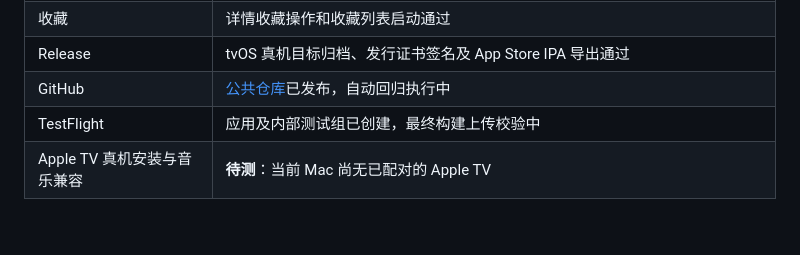
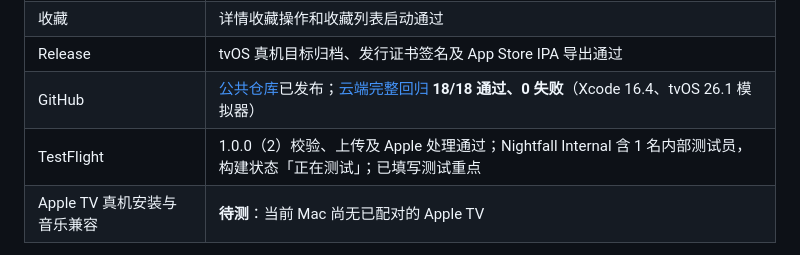
Before and after one commit to ZanwingMak/NightfallTV, a Markdown page: docs/回归测试.md, the part around the change. GitHub-like rendering; blank space fills up the shorter version.

```diff
--- a/docs/回归测试.md
+++ b/docs/回归测试.md
@@ -40,8 +40,8 @@
 | 设置 | 夜间页面与设置值可见；遥控器选择亮度 20% 通过 |
 | 收藏 | 详情收藏操作和收藏列表启动通过 |
 | Release | tvOS 真机目标归档、发行证书签名及 App Store IPA 导出通过 |
-| GitHub | [公共仓库](https://github.com/ZanwingMak/NightfallTV)已发布，自动回归执行中 |
-| TestFlight | 应用及内部测试组已创建，最终构建上传校验中 |
+| GitHub | [公共仓库](https://github.com/ZanwingMak/NightfallTV)已发布；[云端完整回归](https://github.com/ZanwingMak/NightfallTV/actions/runs/38166099652) **18/18 通过、0 失败**（Xcode 16.4、tvOS 26.1 模拟器） |
+| TestFlight | 1.0.0（2）校验、上传及 Apple 处理通过；Nightfall Internal 含 1 名内部测试员，构建状态「正在测试」；已填写测试重点 |
 | Apple TV 真机安装与音乐兼容 | **待测**：当前 Mac 尚无已配对的 Apple TV |
 
 本地保留 `artifacts/Regression-final.xcresult`、`artifacts/Hero-final.xcresult` 和 `artifacts/Photos-final.xcresult`；结果包包含 UI 截图。公开截图位于 [screens](screens)。网络专项需要访问本仓库公开截图，断网时可跳过 `PersistenceTests/testRemotePhotosAndCache`。测试结果不等同于真实电视的音频、背光和 30 分钟稳定性验收。
```
Also changed, not shown: README.md (+4 -0 lines), docs/需求与目标.md (+11 -0 lines).
